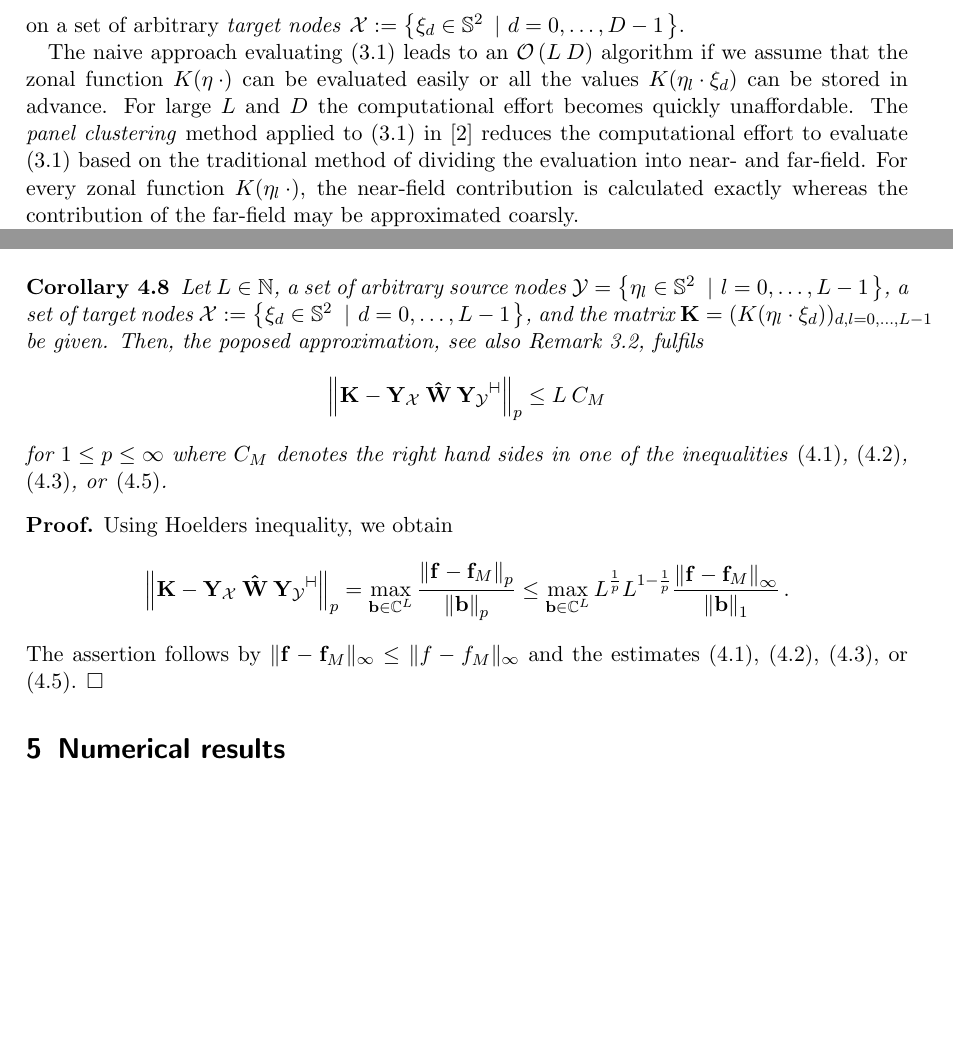
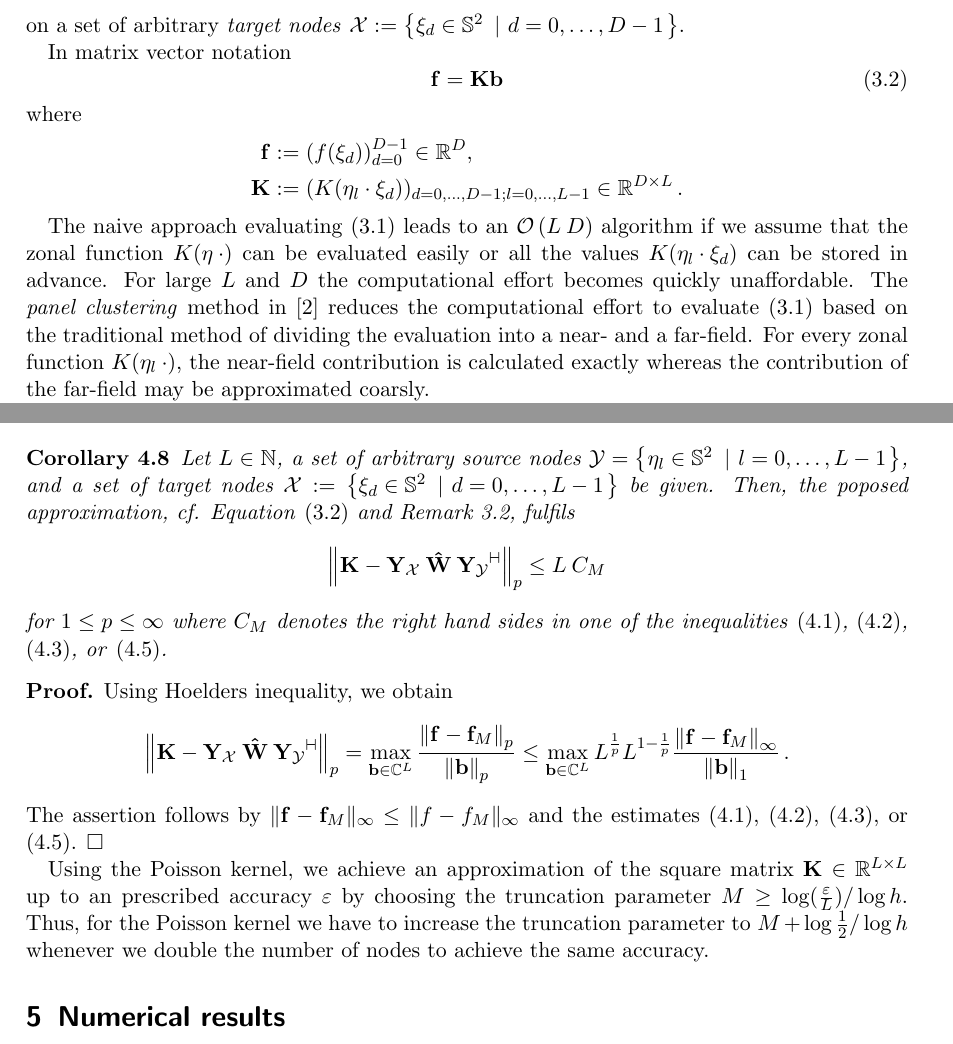
Before and after one commit to NFFT/nfft, a LaTeX paper (doc/paper/fastsumS2/paper1.tex): two parts of pages 3 and 9 of 12 before the commit and two parts of pages 3 and 9 of 13 after it, joined at a grey line, cut so that both start at the same text, the shorter picture padded with empty space. Compiled offline with pdfLaTeX.

Commit message:
minor changes
git-svn-id: https://euler.mathematik.tu-chemnitz.de/repos/nfft/trunk@307 c8b3e4ef-9df4-0310-9d76-b6dd82e1323a

```diff
--- a/doc/paper/fastsumS2/paper1.tex
+++ b/doc/paper/fastsumS2/paper1.tex
@@ -237,15 +237,25 @@ evaluation of sums
 on a set of arbitrary \emph{target nodes} $\mathcal{X} := \pset{\V{\xi}_{d}
   \in \twosphere}{|}{d=0,\ldots,D-1}$.
 
+In matrix vector notation
+\begin{equation}\label{eq:MV}
+\V{f}=\V{K} \V{b}
+\end{equation}
+where
+\begin{align*}
+  \V{f} & := \paren{\fun{f}{\V{\xi}_{d}}}_{d=0}^{D-1} \in \R^D,\\
+  \V{K} & :=(\fun{K}{\V{\eta}_{l} \cdot
+  \V{\xi}_d})_{d=0,\hdots,D-1;l=0,\hdots,L-1}\in \R^{D\times L}\,.
+\end{align*}
+
 The naive approach evaluating \eqref{Applications:KernelSum} leads to
 an $\bigo{L\:D}$ algorithm if we assume that the zonal function
 $\fun{K}{\V{\eta} \: \cdot}$ can be evaluated easily or all the values
 $\fun{K}{\V{\eta}_{l} \cdot \V{\xi}_{d}}$ can be stored in advance.
 For large $L$ and $D$ the computational effort becomes quickly unaffordable.
-The \emph{panel clustering} method applied to \eqref{Applications:KernelSum}
-in \cite{FrGlSch98} reduces the computational effort to evaluate
-\eqref{Applications:KernelSum} based on the traditional method of dividing the
-evaluation into near- and far-field.
+The \emph{panel clustering} method in \cite{FrGlSch98} reduces the
+computational effort to evaluate \eqref{Applications:KernelSum} based on the
+traditional method of dividing the evaluation into a near- and a far-field.
 For every zonal function $\fun{K}{\V{\eta}_l \: \cdot}$, the near-field
 contribution is calculated exactly whereas the contribution of the far-field
 may be approximated coarsly.
@@ -723,11 +733,11 @@ We conclude this section by the following corollary on the matrix norm
 approximation.
 \begin{corollary}
   Let $L \in \N$, a set of arbitrary source nodes $\mathcal{Y} =
-  \pset{\V{\eta}_{l} \in \twosphere}{|}{l = 0,\ldots,L-1}$, a set of target
-  nodes $\mathcal{X} := \pset{\V{\xi}_{d} \in \twosphere}{|}{d=0,\ldots,L-1}$,
-  and the matrix $\V{K}=(\fun{K}{\V{\eta}_{l} \cdot \V{\xi}_d})_{d,l=
-    0,\hdots,L-1}$ be given.
-  Then, the poposed approximation, see also Remark \ref{rem:rankM}, fulfils
+  \pset{\V{\eta}_{l} \in \twosphere}{|}{l = 0,\ldots,L-1}$, and a set of
+  target nodes $\mathcal{X} := \pset{\V{\xi}_{d} \in
+  \twosphere}{|}{d=0,\ldots,L-1}$ be given.
+  Then, the poposed approximation, cf. Equation \eqref{eq:MV} and Remark
+  \ref{rem:rankM}, fulfils
   \begin{equation*}
     \left\| \V{K} - \V{Y_{\mathcal{X}}} \: \V{\hat W} \:
       \V{Y_{\mathcal{Y}}}^{\adj} \right\|_p
@@ -752,6 +762,13 @@ approximation.
   \eqref{error:poisson}, \eqref{error:singular}, \eqref{error:Lh}, or
   \eqref{error:G}.
 \end{proof}
+
+Using the Poisson kernel, we achieve an approximation of the square matrix
+$\V{K}\in\R^{L\times L}$ up to an prescribed accuracy $\varepsilon$ by
+choosing the truncation parameter $M\ge \log(\frac{\varepsilon}{L}) /\log h$.
+Thus, for the Poisson kernel we have to increase the truncation parameter to
+$M+\log\frac{1}{2} / \log h$ whenever we double the number of nodes to achieve
+the same accuracy.
 
 %--------------------------------------------------------------------------
 \section{Numerical results}
```
